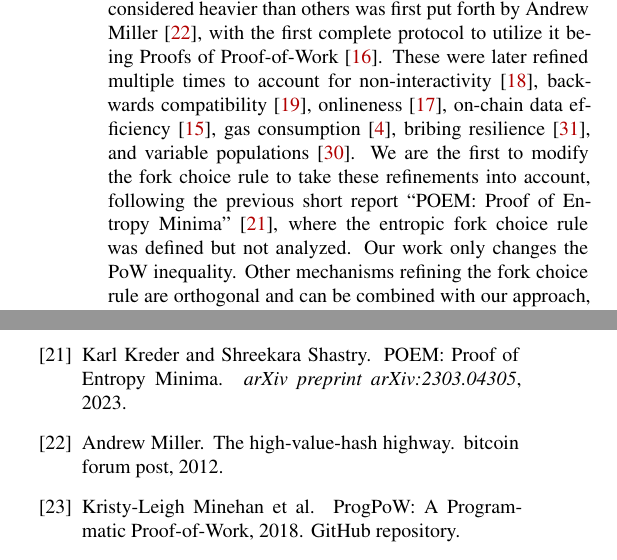
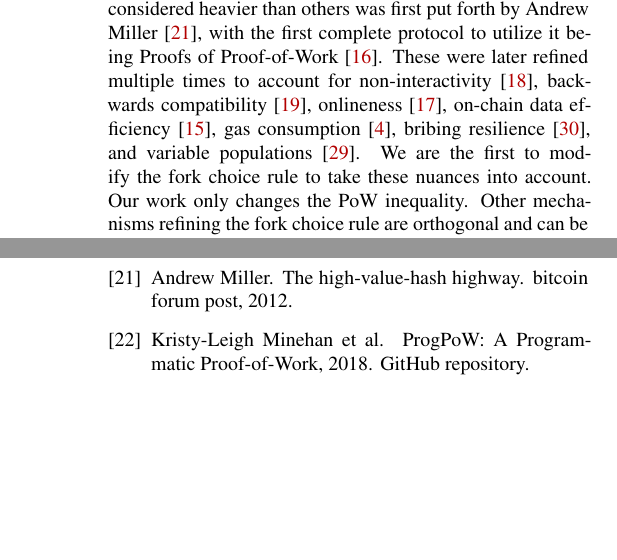
Before and after one commit to commonprefix/poem, a LaTeX paper (poem.tex, which reads introduction.tex): two parts of the columns of pages 2 and 11 of 22, joined at a grey line, cut so that both start at the same text, the shorter picture padded with empty space. Compiled offline with XeLaTeX; a LaTeX package or settings file that is missing is left out.

Commit message:
minor wording fixes

```diff
--- a/introduction.tex
+++ b/introduction.tex
@@ -120,14 +120,13 @@ onlineness~\cite{logspace}, on-chain data efficiency~\cite{compact-superblocks},
 gas consumption~\cite{gasefficient-nipopows},
 bribing resilience~\cite{soft-power},
 and variable populations~\cite{dionyziz}.
-We are the first to modify the fork choice rule to take these refinements into
-account, following \ifanonymous
-the
-\else
-our
-\fi
-previous short report ``POEM: Proof of Entropy Minima''~\cite{poem-short},
-where the entropic fork choice rule was defined but not analyzed.
+We are the first to modify the fork choice rule to take these nuances into
+account%
+\ifanonymous%
+\else%
+\footnote{Parts of the construction appeared in an earlier preprint~\cite{poem-short} by KK and SS}%
+\fi%
+.
 Our work only changes the PoW inequality.
 Other mechanisms refining the fork choice rule
 are orthogonal and can be combined with our approach, yielding even
```
Also changed, not shown: ethics.tex (+1 -1 lines), introduction.tex (2 more changed lines).
